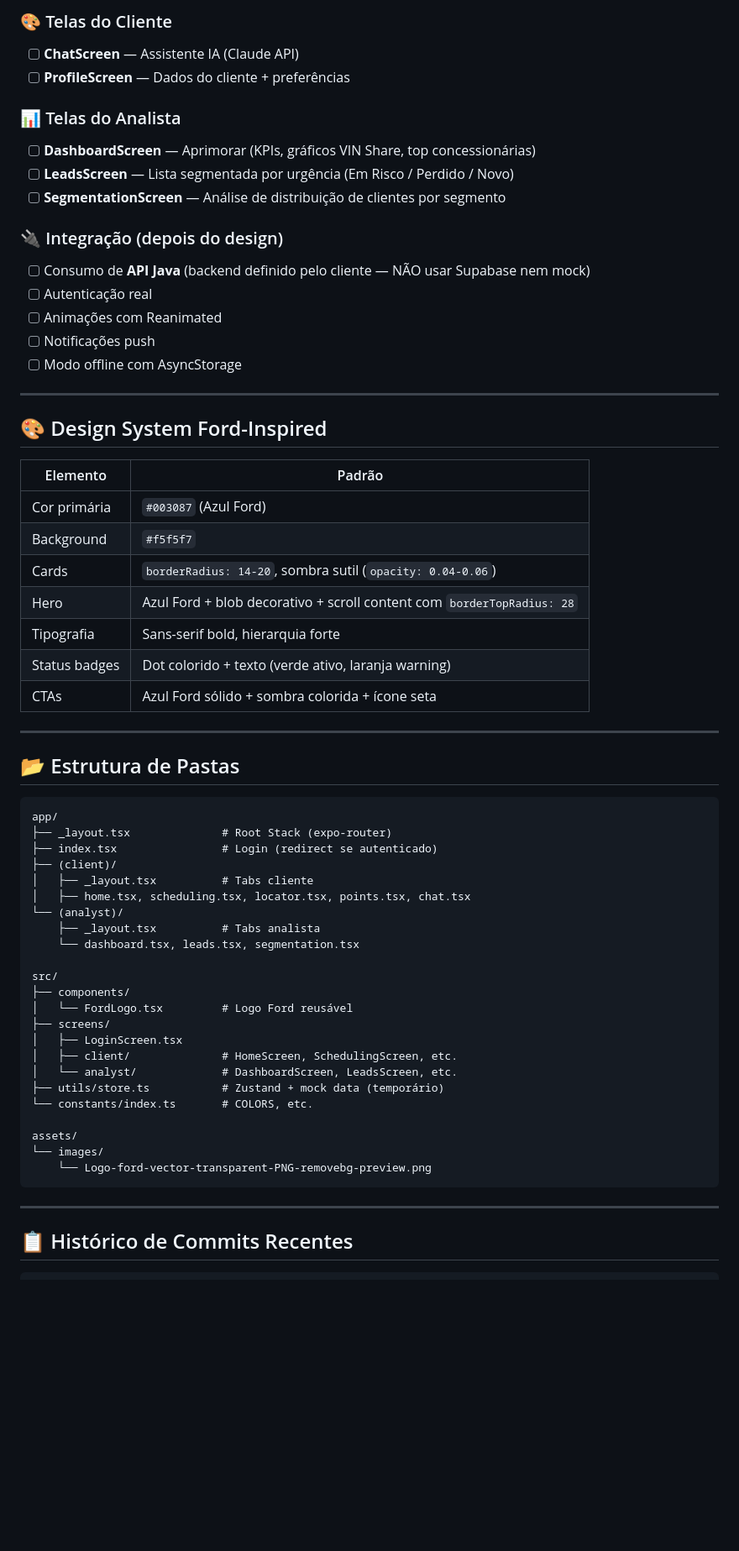
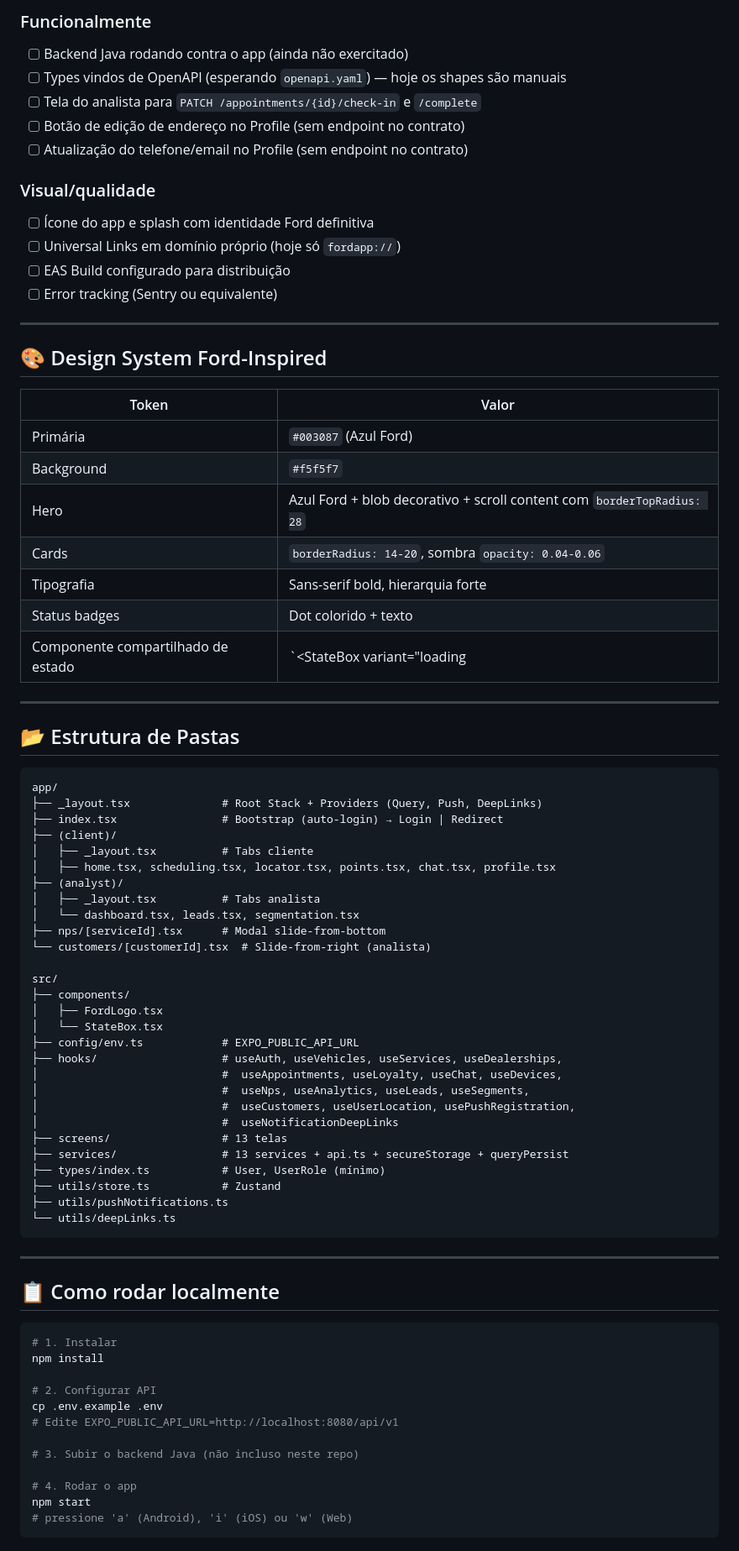
Before and after one commit to RafaelGbm/FordVINShare, a Markdown page: PROGRESS.md, the part around one of its changes. Shown at 84% size. Rendered like a GitHub page; blank space fills up the shorter version.

````diff
--- a/PROGRESS.md
+++ b/PROGRESS.md
@@ -27,33 +62,30 @@
 
-### 🎨 Telas do Cliente
-- [ ] **ChatScreen** — Assistente IA (Claude API)
-- [ ] **ProfileScreen** — Dados do cliente + preferências
+### Funcionalmente
+- [ ] Backend Java rodando contra o app (ainda não exercitado)
+- [ ] Types vindos de OpenAPI (esperando `openapi.yaml`) — hoje os shapes são manuais
+- [ ] Tela do analista para `PATCH /appointments/{id}/check-in` e `/complete`
+- [ ] Botão de edição de endereço no Profile (sem endpoint no contrato)
+- [ ] Atualização do telefone/email no Profile (sem endpoint no contrato)
 
-### 📊 Telas do Analista
-- [ ] **DashboardScreen** — Aprimorar (KPIs, gráficos VIN Share, top concessionárias)
-- [ ] **LeadsScreen** — Lista segmentada por urgência (Em Risco / Perdido / Novo)
-- [ ] **SegmentationScreen** — Análise de distribuição de clientes por segmento
-
-### 🔌 Integração (depois do design)
-- [ ] Consumo de **API Java** (backend definido pelo cliente — NÃO usar Supabase nem mock)
-- [ ] Autenticação real
-- [ ] Animações com Reanimated
-- [ ] Notificações push
-- [ ] Modo offline com AsyncStorage
+### Visual/qualidade
+- [ ] Ícone do app e splash com identidade Ford definitiva
+- [ ] Universal Links em domínio próprio (hoje só `fordapp://`)
+- [ ] EAS Build configurado para distribuição
+- [ ] Error tracking (Sentry ou equivalente)
 
 ---
 
 ## 🎨 Design System Ford-Inspired
 
-| Elemento | Padrão |
-|----------|--------|
-| Cor primária | `#003087` (Azul Ford) |
+| Token | Valor |
+|---|---|
+| Primária | `#003087` (Azul Ford) |
 | Background | `#f5f5f7` |
-| Cards | `borderRadius: 14-20`, sombra sutil (`opacity: 0.04-0.06`) |
 | Hero | Azul Ford + blob decorativo + scroll content com `borderTopRadius: 28` |
+| Cards | `borderRadius: 14-20`, sombra `opacity: 0.04-0.06` |
 | Tipografia | Sans-serif bold, hierarquia forte |
-| Status badges | Dot colorido + texto (verde ativo, laranja warning) |
-| CTAs | Azul Ford sólido + sombra colorida + ícone seta |
+| Status badges | Dot colorido + texto |
+| Componente compartilhado de estado | `<StateBox variant="loading|error|empty" />` |
 
 ---
 
@@ -61,32 +93,50 @@
 
 ```
 app/
-├── _layout.tsx              # Root Stack (expo-router)
-├── index.tsx                # Login (redirect se autenticado)
+├── _layout.tsx              # Root Stack + Providers (Query, Push, DeepLinks)
+├── index.tsx                # Bootstrap (auto-login) → Login | Redirect
 ├── (client)/
 │   ├── _layout.tsx          # Tabs cliente
-│   ├── home.tsx, scheduling.tsx, locator.tsx, points.tsx, chat.tsx
-└── (analyst)/
-    ├── _layout.tsx          # Tabs analista
-    └── dashboard.tsx, leads.tsx, segmentation.tsx
+│   ├── home.tsx, scheduling.tsx, locator.tsx, points.tsx, chat.tsx, profile.tsx
+├── (analyst)/
+│   ├── _layout.tsx          # Tabs analista
+│   └── dashboard.tsx, leads.tsx, segmentation.tsx
+├── nps/[serviceId].tsx      # Modal slide-from-bottom
+└── customers/[customerId].tsx  # Slide-from-right (analista)
 
 src/
 ├── components/
-│   └── FordLogo.tsx         # Logo Ford reusável
-├── screens/
-│   ├── LoginScreen.tsx
-│   ├── client/              # HomeScreen, SchedulingScreen, etc.
-│   └── analyst/             # DashboardScreen, LeadsScreen, etc.
-├── utils/store.ts           # Zustand + mock data (temporário)
-└── constants/index.ts       # COLORS, etc.
-
-assets/
-└── images/
-    └── Logo-ford-vector-transparent-PNG-removebg-preview.png
+│   ├── FordLogo.tsx
+│   └── StateBox.tsx
+├── config/env.ts            # EXPO_PUBLIC_API_URL
+├── hooks/                   # useAuth, useVehicles, useServices, useDealerships,
+│                            #  useAppointments, useLoyalty, useChat, useDevices,
+│                            #  useNps, useAnalytics, useLeads, useSegments,
+│                            #  useCustomers, useUserLocation, usePushRegistration,
+│                            #  useNotificationDeepLinks
+├── screens/                 # 13 telas
+├── services/                # 13 services + api.ts + secureStorage + queryPersist
+├── types/index.ts           # User, UserRole (mínimo)
+├── utils/store.ts           # Zustand
+├── utils/pushNotifications.ts
+└── utils/deepLinks.ts
 ```
 
 ---
 
-## 📋 Histórico de Commits Recentes
+## 📋 Como rodar localmente
 
+```bash
+# 1. Instalar
+npm install
+
+# 2. Configurar API
+cp .env.example .env
+# Edite EXPO_PUBLIC_API_URL=http://localhost:8080/api/v1
+
+# 3. Subir o backend Java (não incluso neste repo)
+
+# 4. Rodar o app
+npm start
+# pressione 'a' (Android), 'i' (iOS) ou 'w' (Web)
 ```
````
Also changed, not shown: other parts of PROGRESS.md (+56 -24 lines), API.md (+8 -10 lines).
